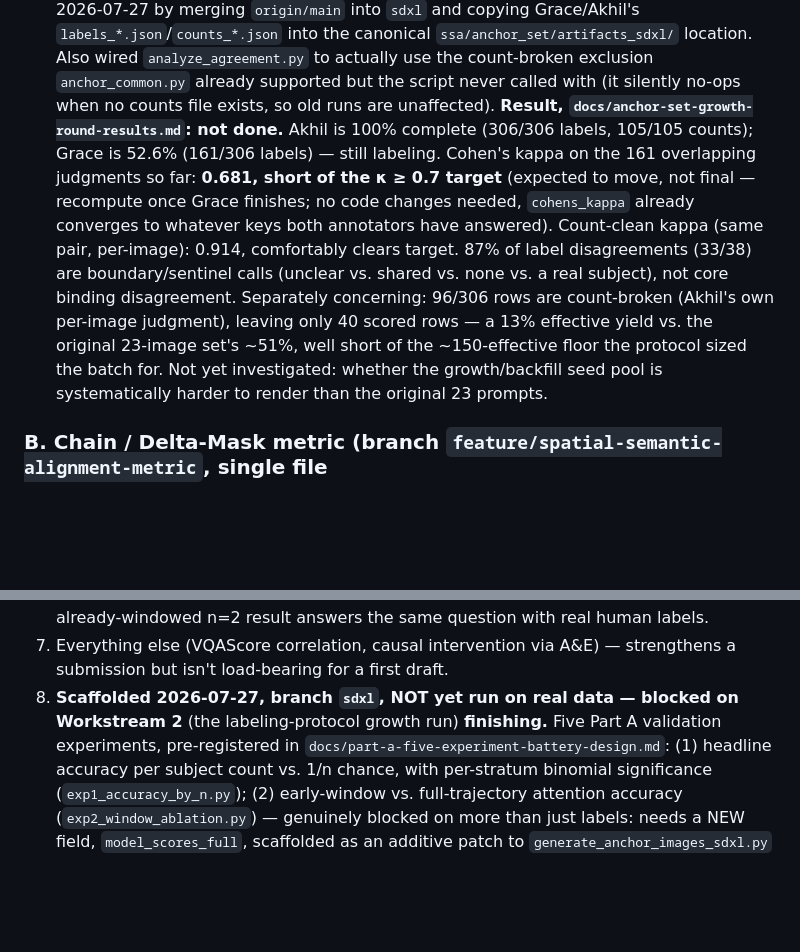
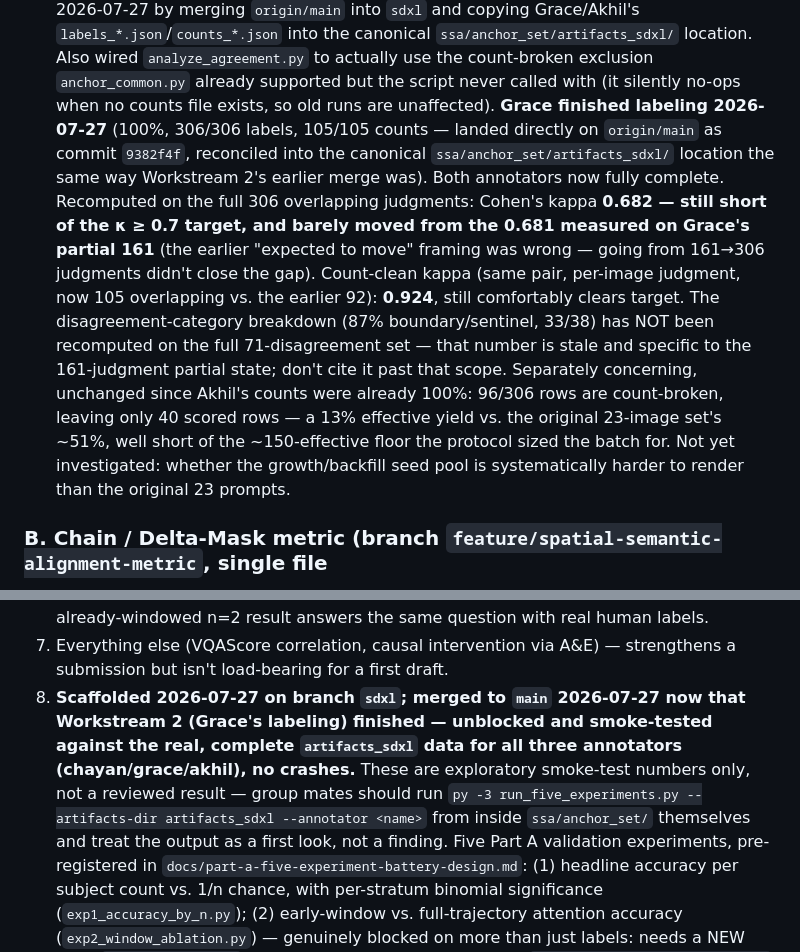
Before and after one commit to malkarichayan1/chain-of-image-generation, a Markdown page: CLAUDE.md, 2 parts joined by grey strips. GitHub-like rendering; blank space fills up the shorter version.

Commit message:
docs: record Grace's labeling completion and unblock the five-experiment battery
Recomputes Akhil/Grace agreement on the full 306 overlapping judgments
now that Grace is done (kappa barely moved: 0.681->0.682, still short
of target; count-clean kappa 0.914->0.924). Marks the Part A
five-experiment scaffolding as merged and smoke-tested on real data
instead of still-blocked.

Co-Authored-By: Claude Sonnet 5 <noreply@anthropic.com>

```diff
--- a/CLAUDE.md
+++ b/CLAUDE.md
@@ -126,18 +126,22 @@ recolors instead of localized edits — which is what forced the one-shot framin
   location. Also wired `analyze_agreement.py` to actually use the count-broken exclusion
   `anchor_common.py` already supported but the script never called with (it silently
   no-ops when no counts file exists, so old runs are unaffected).
-  **Result, `docs/anchor-set-growth-round-results.md`: not done.** Akhil is 100% complete
-  (306/306 labels, 105/105 counts); Grace is 52.6% (161/306 labels) — still labeling.
-  Cohen's kappa on the 161 overlapping judgments so far: **0.681, short of the κ ≥ 0.7
-  target** (expected to move, not final — recompute once Grace finishes; no code changes
-  needed, `cohens_kappa` already converges to whatever keys both annotators have answered).
-  Count-clean kappa (same pair, per-image): 0.914, comfortably clears target. 87% of label
-  disagreements (33/38) are boundary/sentinel calls (unclear vs. shared vs. none vs. a real
-  subject), not core binding disagreement. Separately concerning: 96/306 rows are
-  count-broken (Akhil's own per-image judgment), leaving only 40 scored rows — a 13%
-  effective yield vs. the original 23-image set's ~51%, well short of the ~150-effective
-  floor the protocol sized the batch for. Not yet investigated: whether the growth/backfill
-  seed pool is systematically harder to render than the original 23 prompts.
+  **Grace finished labeling 2026-07-27** (100%, 306/306 labels, 105/105 counts — landed
+  directly on `origin/main` as commit `9382f4f`, reconciled into the canonical
+  `ssa/anchor_set/artifacts_sdxl/` location the same way Workstream 2's earlier merge was).
+  Both annotators now fully complete. Recomputed on the full 306 overlapping judgments:
+  Cohen's kappa **0.682 — still short of the κ ≥ 0.7 target, and barely moved from the
+  0.681 measured on Grace's partial 161** (the earlier "expected to move" framing was
+  wrong — going from 161→306 judgments didn't close the gap). Count-clean kappa (same
+  pair, per-image judgment, now 105 overlapping vs. the earlier 92): **0.924**, still
+  comfortably clears target. The disagreement-category breakdown (87% boundary/sentinel,
+  33/38) has NOT been recomputed on the full 71-disagreement set — that number is stale
+  and specific to the 161-judgment partial state; don't cite it past that scope. Separately
+  concerning, unchanged since Akhil's counts were already 100%: 96/306 rows are
+  count-broken, leaving only 40 scored rows — a 13% effective yield vs. the original
+  23-image set's ~51%, well short of the ~150-effective floor the protocol sized the batch
+  for. Not yet investigated: whether the growth/backfill seed pool is systematically harder
+  to render than the original 23 prompts.
 
 ### B. Chain / Delta-Mask metric (branch `feature/spatial-semantic-alignment-metric`, single file
 `pilot/spatial_semantic_alignment.py`, authored by Pranav, commit `5452a16`)
@@ -342,8 +346,13 @@ application of it. Validate the primitive, then spend that trust on the hard pro
    already-windowed n=2 result answers the same question with real human labels.
 7. Everything else (VQAScore correlation, causal intervention via A&E) —
    strengthens a submission but isn't load-bearing for a first draft.
-8. **Scaffolded 2026-07-27, branch `sdxl`, NOT yet run on real data — blocked on Workstream 2**
-   (the labeling-protocol growth run) **finishing.** Five Part A validation experiments,
+8. **Scaffolded 2026-07-27 on branch `sdxl`; merged to `main` 2026-07-27 now that Workstream 2
+   (Grace's labeling) finished — unblocked and smoke-tested against the real, complete
+   `artifacts_sdxl` data for all three annotators (chayan/grace/akhil), no crashes.** These
+   are exploratory smoke-test numbers only, not a reviewed result — group mates should run
+   `py -3 run_five_experiments.py --artifacts-dir artifacts_sdxl --annotator <name>` from
+   inside `ssa/anchor_set/` themselves and treat the output as a first look, not a finding.
+   Five Part A validation experiments,
    pre-registered in `docs/part-a-five-experiment-battery-design.md`: (1) headline accuracy
    per subject count vs. 1/n chance, with per-stratum binomial significance
    (`exp1_accuracy_by_n.py`); (2) early-window vs. full-trajectory attention accuracy
```
